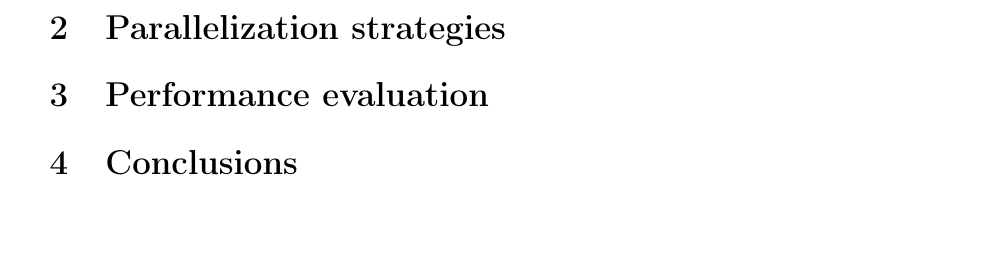
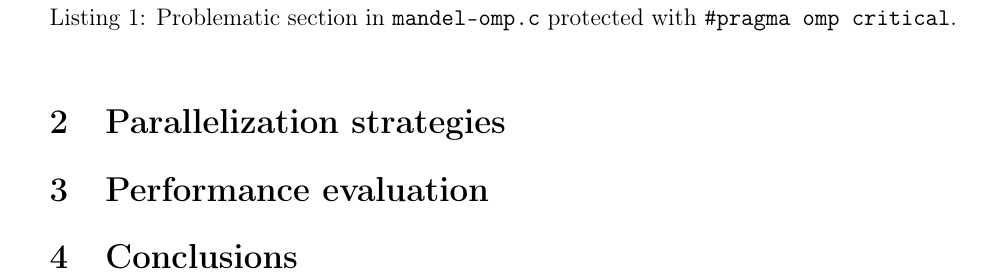
Before and after one commit to Leixb/UPC-PAR_lab4, a LaTeX document (par2109.tex): part of page 3 of 3, cut at the place of the change, the shorter picture padded with empty space. Compiled offline with pdfLaTeX.

Commit message:
Updates from Overleaf

```diff
--- a/par2109.tex
+++ b/par2109.tex
@@ -92,3 +90,6 @@ linenos
+\caption{Problematic section in \texttt{mandel-omp.c} protected with \texttt{\#pragma omp critical}.}
+\label{listing:mandel-omp-critical}
+\end{listing}
 
 \section{Parallelization strategies}%
 \label{sec:par_strats}
```
Also changed, not shown: par2109.tex (8 more changed lines).
